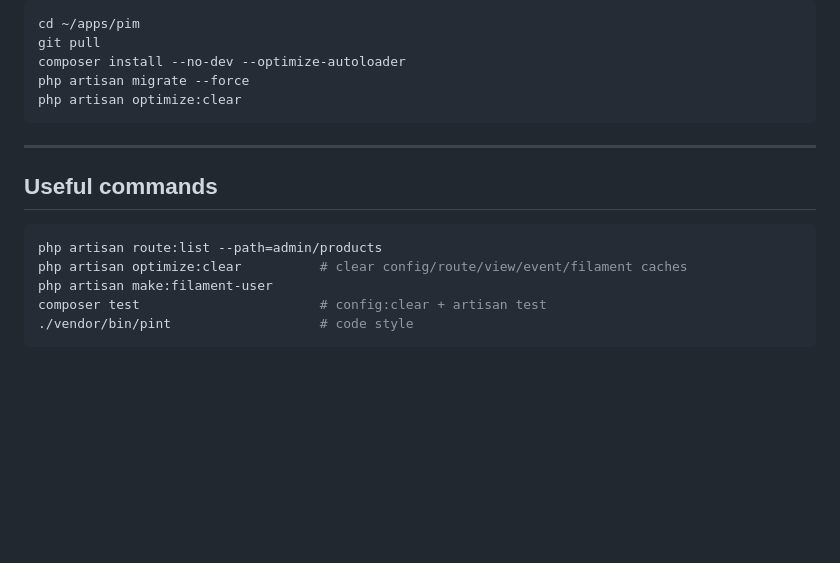
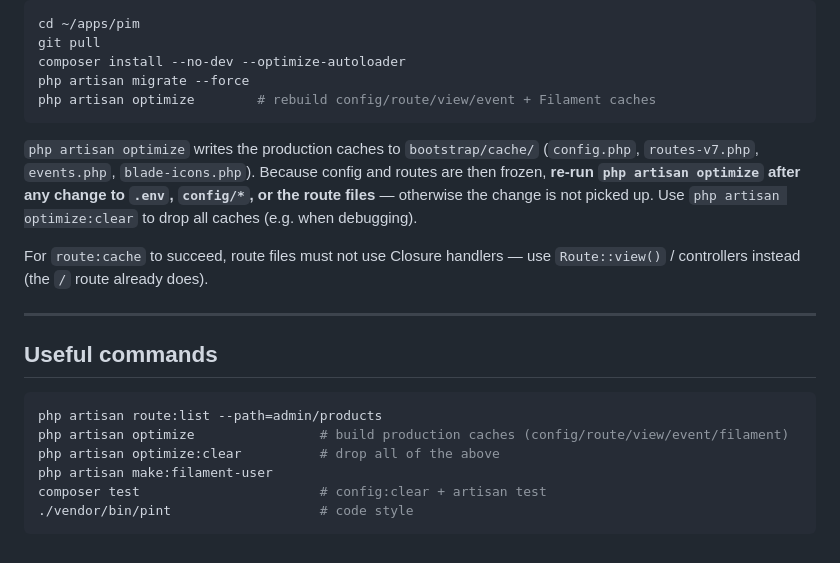
Before and after one commit to Dynamicdevotion/pim-albatross, a Markdown page: README.md, the part around the change. Drawn GitHub-style; blank space fills up the shorter version.

Commit message:
README: re-run optimize after deploy
Deploy step now ends with php artisan optimize (rebuild caches) instead
of optimize:clear, and the deployment section spells out that config and
routes are frozen once cached, so optimize must be re-run after any
change to .env, config, or route files. Also notes the no-Closure
requirement for route:cache.

Co-Authored-By: Claude Sonnet 5 <noreply@anthropic.com>

````diff
--- a/README.md
+++ b/README.md
@@ -255,8 +255,17 @@ cd ~/apps/pim
 git pull
 composer install --no-dev --optimize-autoloader
 php artisan migrate --force
-php artisan optimize:clear
+php artisan optimize        # rebuild config/route/view/event + Filament caches
 ```
+
+`php artisan optimize` writes the production caches to `bootstrap/cache/`
+(`config.php`, `routes-v7.php`, `events.php`, `blade-icons.php`). Because config
+and routes are then frozen, **re-run `php artisan optimize` after any change to
+`.env`, `config/*`, or the route files** — otherwise the change is not picked up.
+Use `php artisan optimize:clear` to drop all caches (e.g. when debugging).
+
+For `route:cache` to succeed, route files must not use Closure handlers — use
+`Route::view()` / controllers instead (the `/` route already does).
 
 ---
 
@@ -264,7 +273,8 @@ php artisan optimize:clear
 
 ```bash
 php artisan route:list --path=admin/products
-php artisan optimize:clear          # clear config/route/view/event/filament caches
+php artisan optimize                # build production caches (config/route/view/event/filament)
+php artisan optimize:clear          # drop all of the above
 php artisan make:filament-user
 composer test                       # config:clear + artisan test
 ./vendor/bin/pint                   # code style
````
